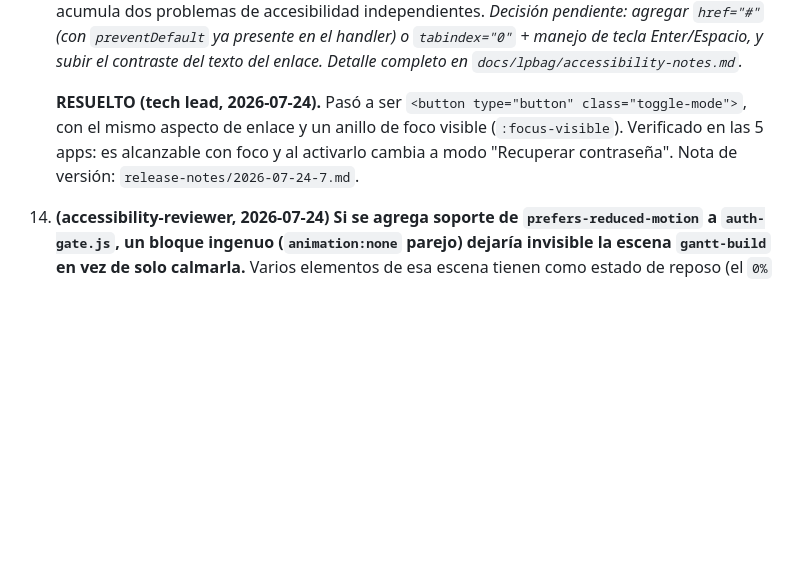
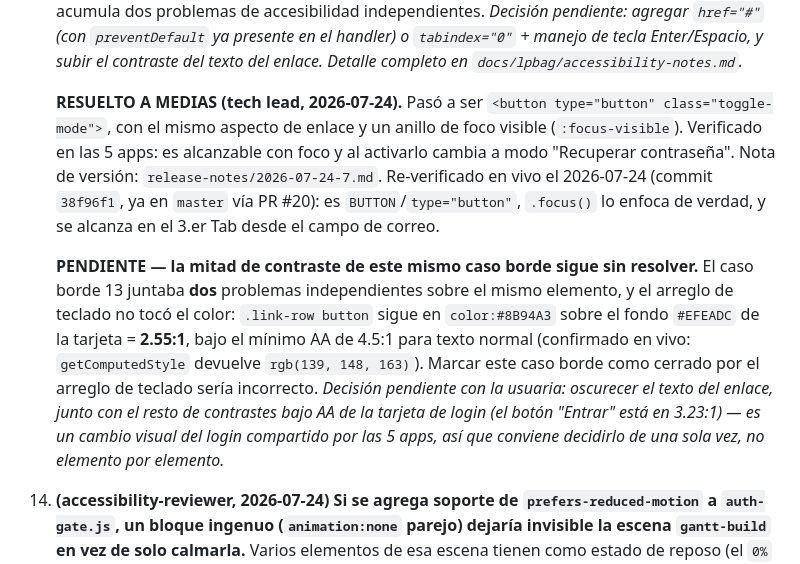
Before and after one commit to LiPimentel/lips-hub, a Markdown page: docs/lpbag/requerimientos.md, the part around the change. Rendered like a GitHub page; blank space fills up the shorter version.

```diff
--- a/docs/lpbag/requerimientos.md
+++ b/docs/lpbag/requerimientos.md
@@ -143,7 +143,9 @@ Cada uno de estos requiere una decisión del tech lead antes de convertirse en u
 
 13. **(accessibility-reviewer, 2026-07-24) El enlace "¿Olvidaste tu contraseña?" de `auth-gate.js` es inalcanzable por teclado.** `auth-gate.js:824`: `<a class="toggle-mode">¿Olvidaste tu contraseña?</a>` no tiene `href` ni `tabindex`. Confirmado en vivo: llamar `.focus()` sobre el elemento no lo activa, y la secuencia natural de Tab (correo → contraseña → botón "Entrar") nunca pasa por él. Mismo código exacto ya estaba en el commit previo al PR #17 (línea 731 de esa versión) — preexistente, no introducido por el PR #18, y afecta a las 5 apps por igual (componente compartido). Además ese mismo texto tiene contraste insuficiente contra el fondo de la tarjeta (`#8B94A3` sobre `#EFEADC` = 2.55:1, bajo el mínimo de 4.5:1) — el mismo elemento acumula dos problemas de accesibilidad independientes. *Decisión pendiente: agregar `href="#"` (con `preventDefault` ya presente en el handler) o `tabindex="0"` + manejo de tecla Enter/Espacio, y subir el contraste del texto del enlace. Detalle completo en `docs/lpbag/accessibility-notes.md`.*
 
-    **RESUELTO (tech lead, 2026-07-24).** Pasó a ser `<button type="button" class="toggle-mode">`, con el mismo aspecto de enlace y un anillo de foco visible (`:focus-visible`). Verificado en las 5 apps: es alcanzable con foco y al activarlo cambia a modo "Recuperar contraseña". Nota de versión: `release-notes/2026-07-24-7.md`.
+    **RESUELTO A MEDIAS (tech lead, 2026-07-24).** Pasó a ser `<button type="button" class="toggle-mode">`, con el mismo aspecto de enlace y un anillo de foco visible (`:focus-visible`). Verificado en las 5 apps: es alcanzable con foco y al activarlo cambia a modo "Recuperar contraseña". Nota de versión: `release-notes/2026-07-24-7.md`. Re-verificado en vivo el 2026-07-24 (commit `38f96f1`, ya en `master` vía PR #20): es `BUTTON`/`type="button"`, `.focus()` lo enfoca de verdad, y se alcanza en el 3.er Tab desde el campo de correo.
+
+    **PENDIENTE — la mitad de contraste de este mismo caso borde sigue sin resolver.** El caso borde 13 juntaba **dos** problemas independientes sobre el mismo elemento, y el arreglo de teclado no tocó el color: `.link-row button` sigue en `color:#8B94A3` sobre el fondo `#EFEADC` de la tarjeta = **2.55:1**, bajo el mínimo AA de 4.5:1 para texto normal (confirmado en vivo: `getComputedStyle` devuelve `rgb(139, 148, 163)`). Marcar este caso borde como cerrado por el arreglo de teclado sería incorrecto. *Decisión pendiente con la usuaria: oscurecer el texto del enlace, junto con el resto de contrastes bajo AA de la tarjeta de login (el botón "Entrar" está en 3.23:1) — es un cambio visual del login compartido por las 5 apps, así que conviene decidirlo de una sola vez, no elemento por elemento.*
 
 14. **(accessibility-reviewer, 2026-07-24) Si se agrega soporte de `prefers-reduced-motion` a `auth-gate.js`, un bloque ingenuo (`animation:none` parejo) dejaría invisible la escena `gantt-build` en vez de solo calmarla.** Varios elementos de esa escena tienen como estado de reposo (el `0%` del keyframe) `opacity:0` o `width:0%`: `.gantt-bar` (línea 195-198), `.gantt-dot` (202-208), `.gantt-flag` (211-217), `.gantt-date` (219-223), `.milestone` (327-331 aprox.). Quitarles solo la animación los deja permanentemente invisibles, no "quietos pero visibles". Como es una escena decorativa (gráfico de Gantt ficticio, no datos reales del usuario), que desaparezca bajo reduced-motion podría ser aceptable — pero debe decidirse a propósito, fijando un estado final legible (`width` final, `opacity:1`), no como efecto colateral accidental. *Decisión pendiente: la usuaria debe decidir el alcance del bloque `prefers-reduced-motion` propuesto en `docs/lpbag/accessibility-notes.md` (sección 2.2) antes de que se implemente — no se aplicó ningún cambio de código.*
 
```
Also changed, not shown: docs/lpbag/accessibility-notes.md (+10 -0 lines), docs/team-memory.md (+2 -1 lines).
